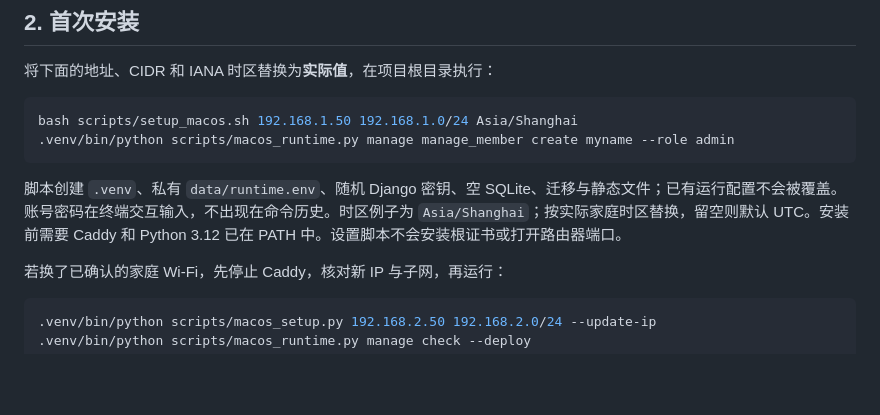
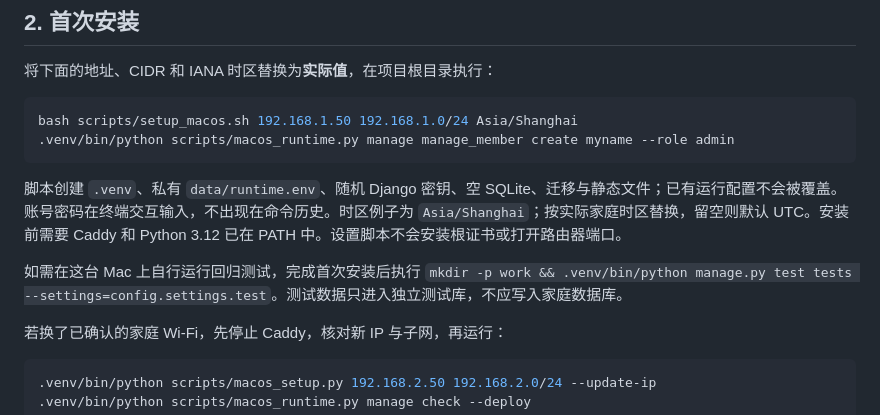
Before and after one commit to yangxufe/SHIJINQIYONG, a Markdown page: docs/MACOS.md, the part around the change. GitHub-like rendering; blank space fills up the shorter version.

````diff
--- a/docs/MACOS.md
+++ b/docs/MACOS.md
@@ -40,6 +40,8 @@ bash scripts/setup_macos.sh 192.168.1.50 192.168.1.0/24 Asia/Shanghai
 ```
 
 脚本创建 `.venv`、私有 `data/runtime.env`、随机 Django 密钥、空 SQLite、迁移与静态文件；已有运行配置不会被覆盖。账号密码在终端交互输入，不出现在命令历史。时区例子为 `Asia/Shanghai`；按实际家庭时区替换，留空则默认 UTC。安装前需要 Caddy 和 Python 3.12 已在 PATH 中。设置脚本不会安装根证书或打开路由器端口。
+
+如需在这台 Mac 上自行运行回归测试，完成首次安装后执行 `mkdir -p work && .venv/bin/python manage.py test tests --settings=config.settings.test`。测试数据只进入独立测试库，不应写入家庭数据库。
 
 若换了已确认的家庭 Wi-Fi，先停止 Caddy，核对新 IP 与子网，再运行：
 
````
Also changed, not shown: docs/PROGRESS.md (+4 -0 lines).
